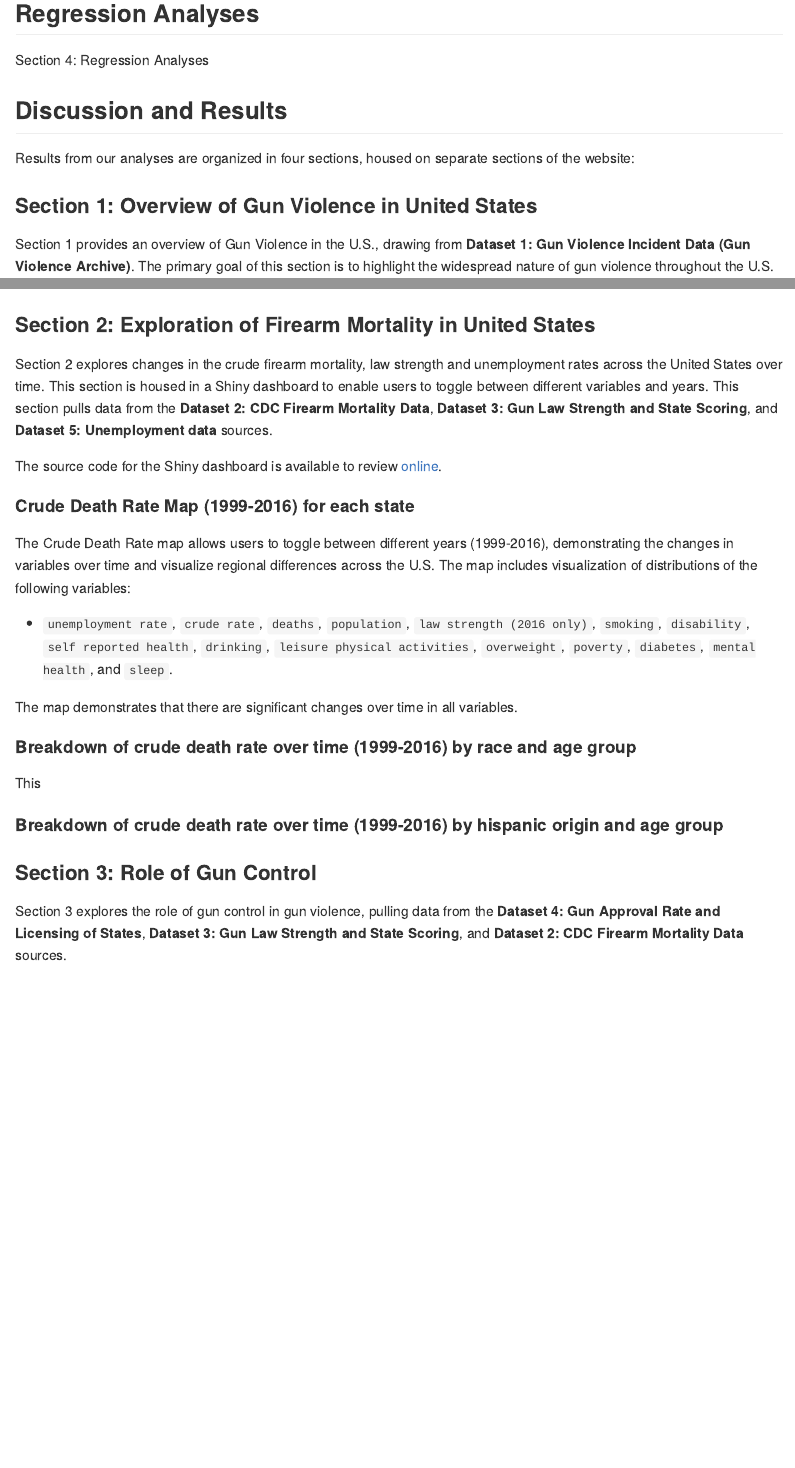
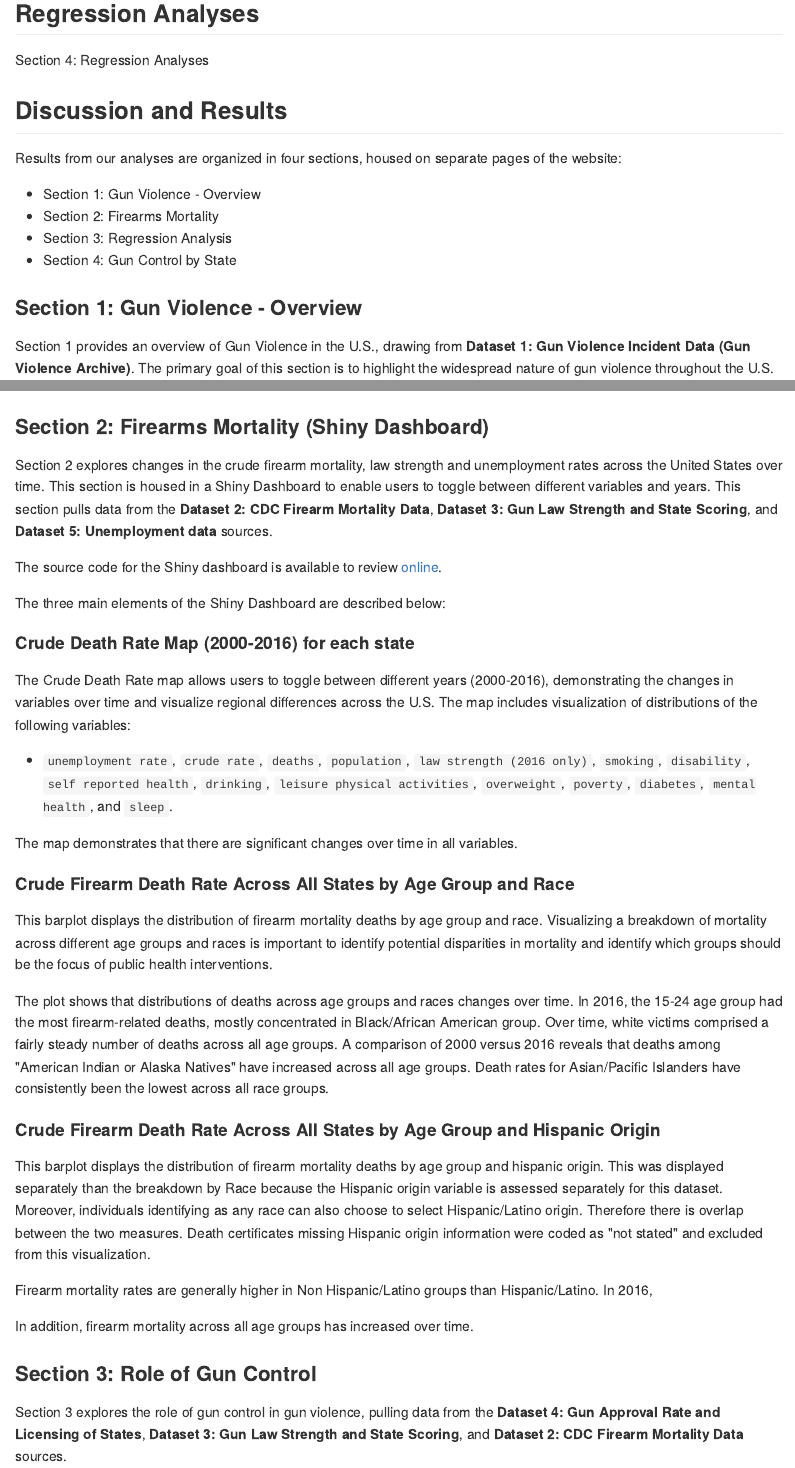
Before and after one commit to devon-m2/p8105_Gun-Violence_Final-Report, an R Markdown document (p8105_Gun-Violence_Final-Report.Rmd): the page in a window 1100 px wide, from 7540 px down, and a second part further down, joined at a grey line. The pictures show the output file p8105_Gun-Violence_Final-Report.md that the author committed with the source, drawn offline in the style of GitHub; long lines of code are wrapped.

Commit message:
added further descriptions about firearm mortality

````diff
--- a/p8105_Gun-Violence_Final-Report.Rmd
+++ b/p8105_Gun-Violence_Final-Report.Rmd
@@ -246,9 +246,14 @@ Section 4: Regression Analyses
 
 
 ## Discussion and Results
-Results from our analyses are organized in four sections, housed on separate sections of the website:
+Results from our analyses are organized in four sections, housed on separate pages of the website:
 
-### Section 1: Overview of Gun Violence in United States
++ Section 1: Gun Violence - Overview
++ Section 2: Firearms Mortality
++ Section 3: Regression Analysis
++ Section 4: Gun Control by State
+
+### Section 1: Gun Violence - Overview
 Section 1 provides an overview of Gun Violence in the U.S., drawing from **Dataset 1: Gun Violence Incident Data (Gun Violence Archive)**. The primary goal of this section is to highlight the widespread nature of gun violence throughout the U.S.
 
 #### The United States as a Product of Gun Violence...
@@ -312,23 +317,31 @@ prop_data %>%
   )
 ```
 
-### Section 2: Exploration of Firearm Mortality in United States
-Section 2 explores changes in the crude firearm mortality, law strength and unemployment rates across the United States over time. This section is housed in a Shiny dashboard to enable users to toggle between different variables and years. This section pulls data from the **Dataset 2: CDC Firearm Mortality Data**, **Dataset 3: Gun Law Strength and State Scoring**, and **Dataset 5: Unemployment data** sources.
+### Section 2: Firearms Mortality (Shiny Dashboard)
+Section 2 explores changes in the crude firearm mortality, law strength and unemployment rates across the United States over time. This section is housed in a Shiny Dashboard to enable users to toggle between different variables and years. This section pulls data from the **Dataset 2: CDC Firearm Mortality Data**, **Dataset 3: Gun Law Strength and State Scoring**, and **Dataset 5: Unemployment data** sources.
 
 The source code for the Shiny dashboard is available to review [online](https://zanis-shiny.shinyapps.io/shiny_states/).
 
-#### Crude Death Rate Map (1999-2016) for each state
-The Crude Death Rate map allows users to toggle between different years (1999-2016), demonstrating the changes in variables over time and visualize regional differences across the U.S. The map includes visualization of distributions of the following variables:
+The three main elements of the Shiny Dashboard are described below:
+
+#### Crude Death Rate Map (2000-2016) for each state
+The Crude Death Rate map allows users to toggle between different years (2000-2016), demonstrating the changes in variables over time and visualize regional differences across the U.S. The map includes visualization of distributions of the following variables:
 
 *  `unemployment rate`, `crude rate`, `deaths`, `population`, `law strength (2016 only)`, `smoking`, `disability`, `self reported health`, `drinking`, `leisure physical activities`, `overweight`, `poverty`, `diabetes`, `mental health`, and `sleep`.
 
 The map demonstrates that there are significant changes over time in all variables.
 
-#### Breakdown of crude death rate over time (1999-2016) by race and age group
-This
+#### Crude Firearm Death Rate Across All States by Age Group and Race
+This barplot displays the distribution of firearm mortality deaths by age group and race. Visualizing a breakdown of mortality across different age groups and races is important to identify potential disparities in mortality and identify which groups should be the focus of public health interventions.
 
-#### Breakdown of crude death rate over time (1999-2016) by hispanic origin and age group
+The plot shows that distributions of deaths across age groups and races changes over time. In 2016, the 15-24 age group had the most firearm-related deaths, mostly concentrated in Black/African American group. Over time, white victims comprised a fairly steady number of deaths across all age groups. A comparison of 2000 versus 2016 reveals that deaths among "American Indian or Alaska Natives" have increased across all age groups. Death rates for Asian/Pacific Islanders have consistently been the lowest across all race groups.
 
+#### Crude Firearm Death Rate Across All States by Age Group and Hispanic Origin
+This barplot displays the distribution of firearm mortality deaths by age group and hispanic origin. This was displayed separately than the breakdown by Race because the Hispanic origin variable is assessed separately for this dataset. Moreover, individuals identifying as any race can also choose to select Hispanic/Latino origin. Therefore there is overlap between the two measures. Death certificates missing Hispanic origin information were coded as "not stated" and excluded from this visualization.
+
+Firearm mortality rates are generally higher in Non Hispanic/Latino groups than Hispanic/Latino. In 2016,
+
+In addition, firearm mortality across all age groups has increased over time.
 
 ### Section 3: Role of Gun Control
 Section 3 explores the role of gun control in gun violence, pulling data from the **Dataset 4: Gun Approval Rate and Licensing of States**, **Dataset 3: Gun Law Strength and State Scoring**, and **Dataset 2: CDC Firearm Mortality Data** sources.
````
Also changed, not shown: p8105_Gun-Violence_Final-Report.md, p8105_Gun-Violence_Final-Report.Rmd (2 more changed lines).
